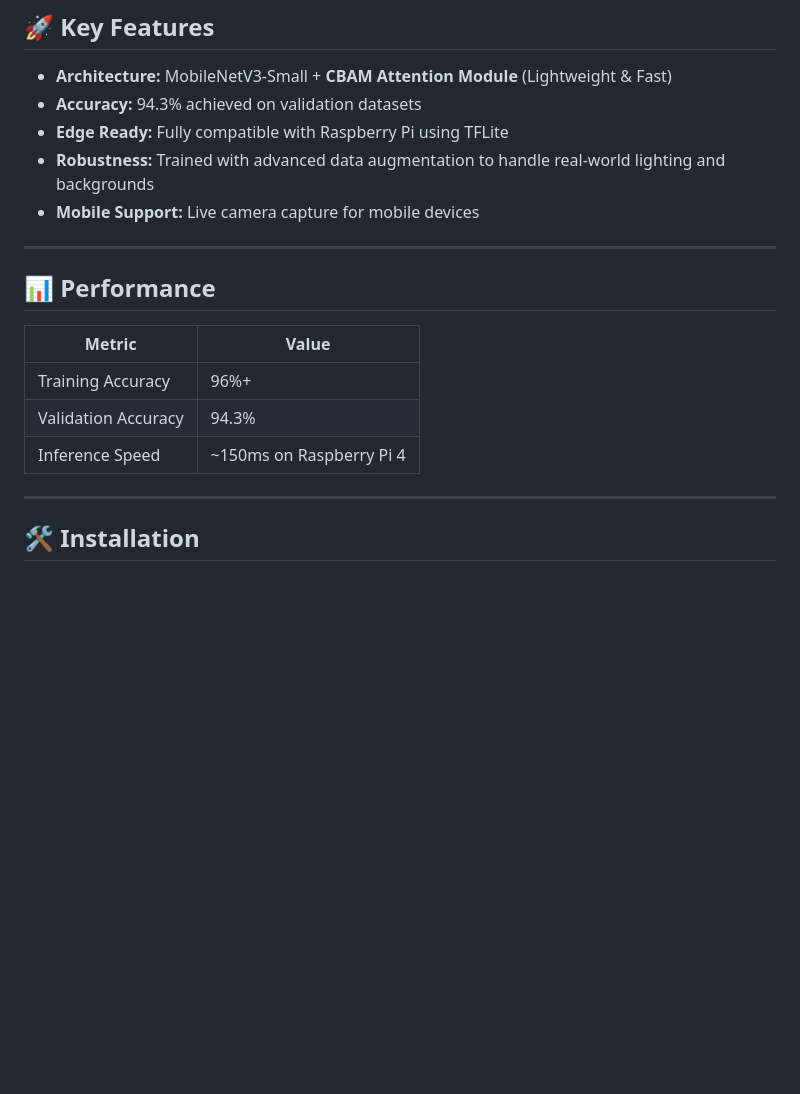
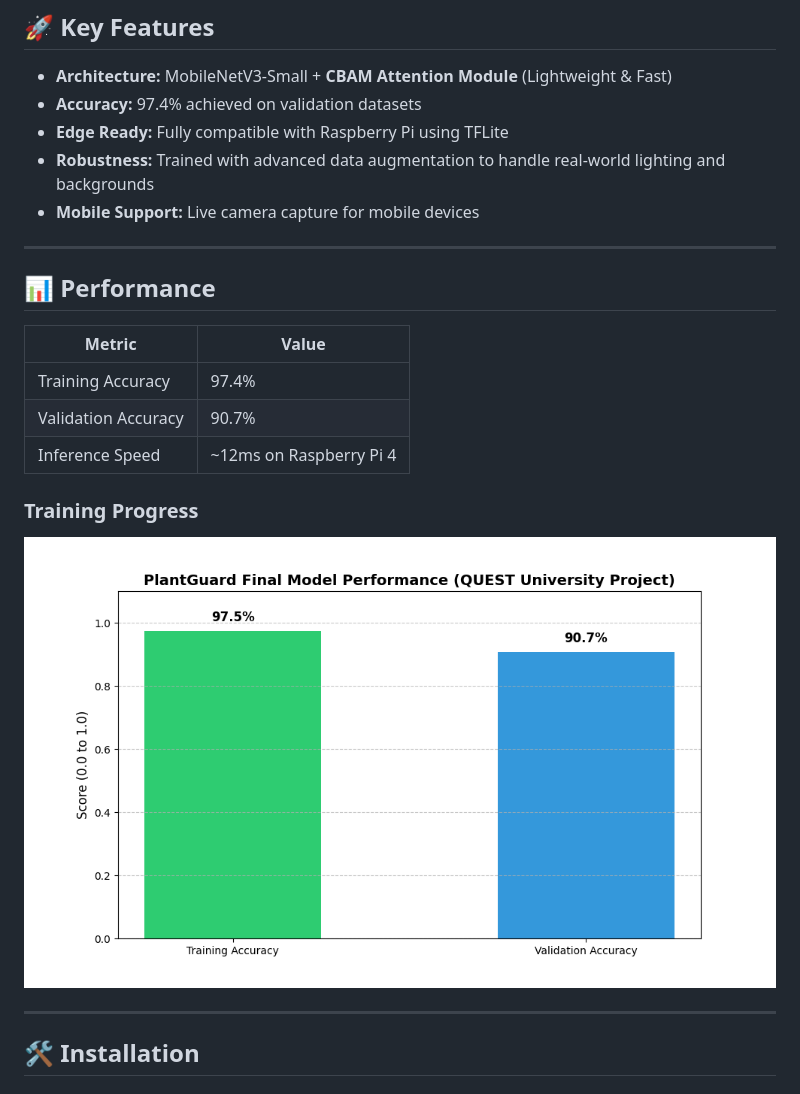
Before and after one commit to abdullahkhan-cs/PlantGaurdNet, a Markdown page: README.md, the part around the change. GitHub-like rendering; pictures changed too: screeshots/final_accuracy_report.png (added); blank space fills up the shorter version.

Commit message:
screen

```diff
--- a/README.md
+++ b/README.md
@@ -7,7 +7,7 @@ A high-performance Computer Vision system that detects plant diseases in real-ti
 ## 🚀 Key Features
 
 - **Architecture:** MobileNetV3-Small + **CBAM Attention Module** (Lightweight & Fast)
-- **Accuracy:** 94.3% achieved on validation datasets
+- **Accuracy:** 97.4% achieved on validation datasets
 - **Edge Ready:** Fully compatible with Raspberry Pi using TFLite
 - **Robustness:** Trained with advanced data augmentation to handle real-world lighting and backgrounds
 - **Mobile Support:** Live camera capture for mobile devices
@@ -18,9 +18,13 @@ A high-performance Computer Vision system that detects plant diseases in real-ti
 
 | Metric | Value |
 |--------|-------|
-| Training Accuracy | 96%+ |
-| Validation Accuracy | 94.3% |
-| Inference Speed | ~150ms on Raspberry Pi 4 |
+| Training Accuracy | 97.4% |
+| Validation Accuracy | 90.7% |
+| Inference Speed | ~12ms on Raspberry Pi 4 |
+
+### Training Progress
+
+![Final Accuracy Report](screeshots/final_accuracy_report.png)
 
 ---
 
```
